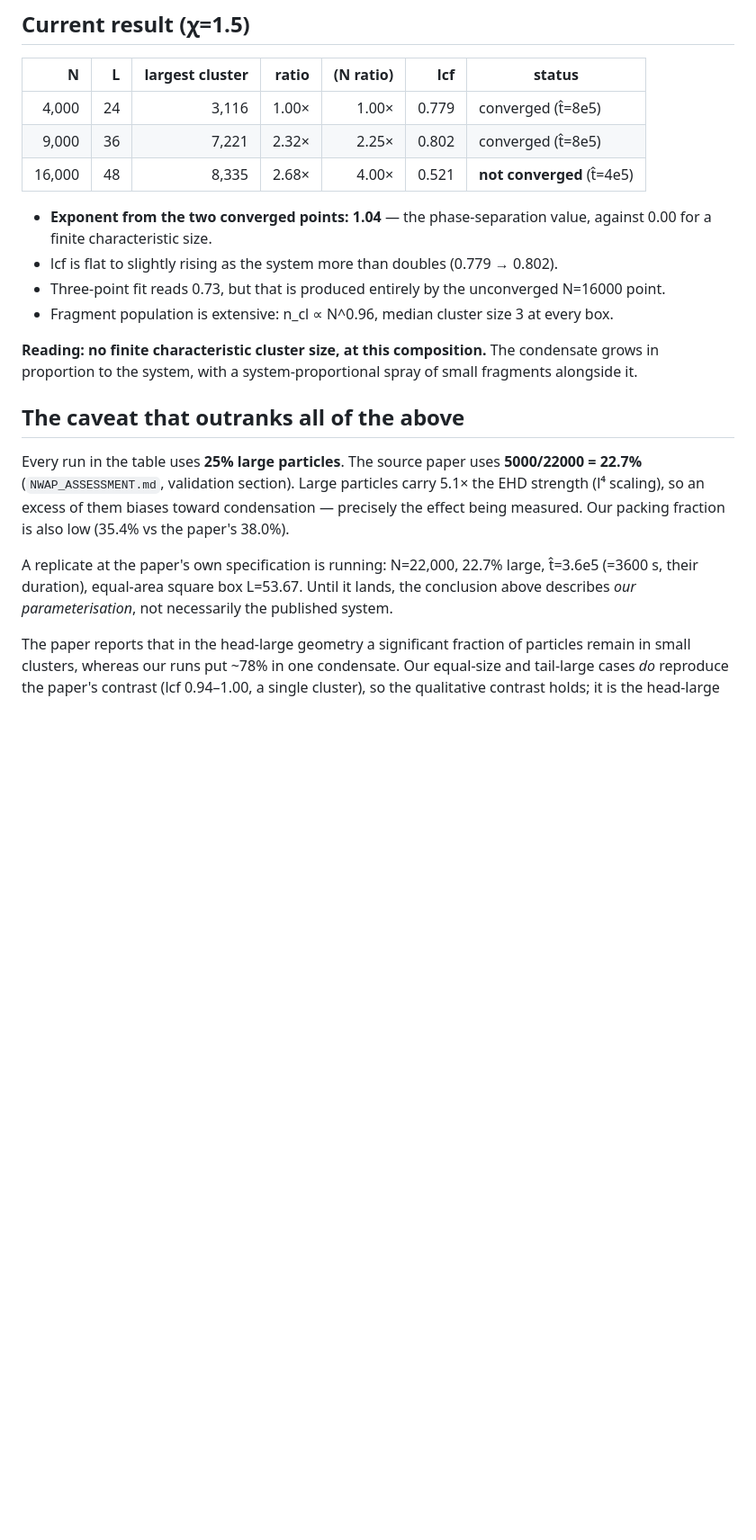
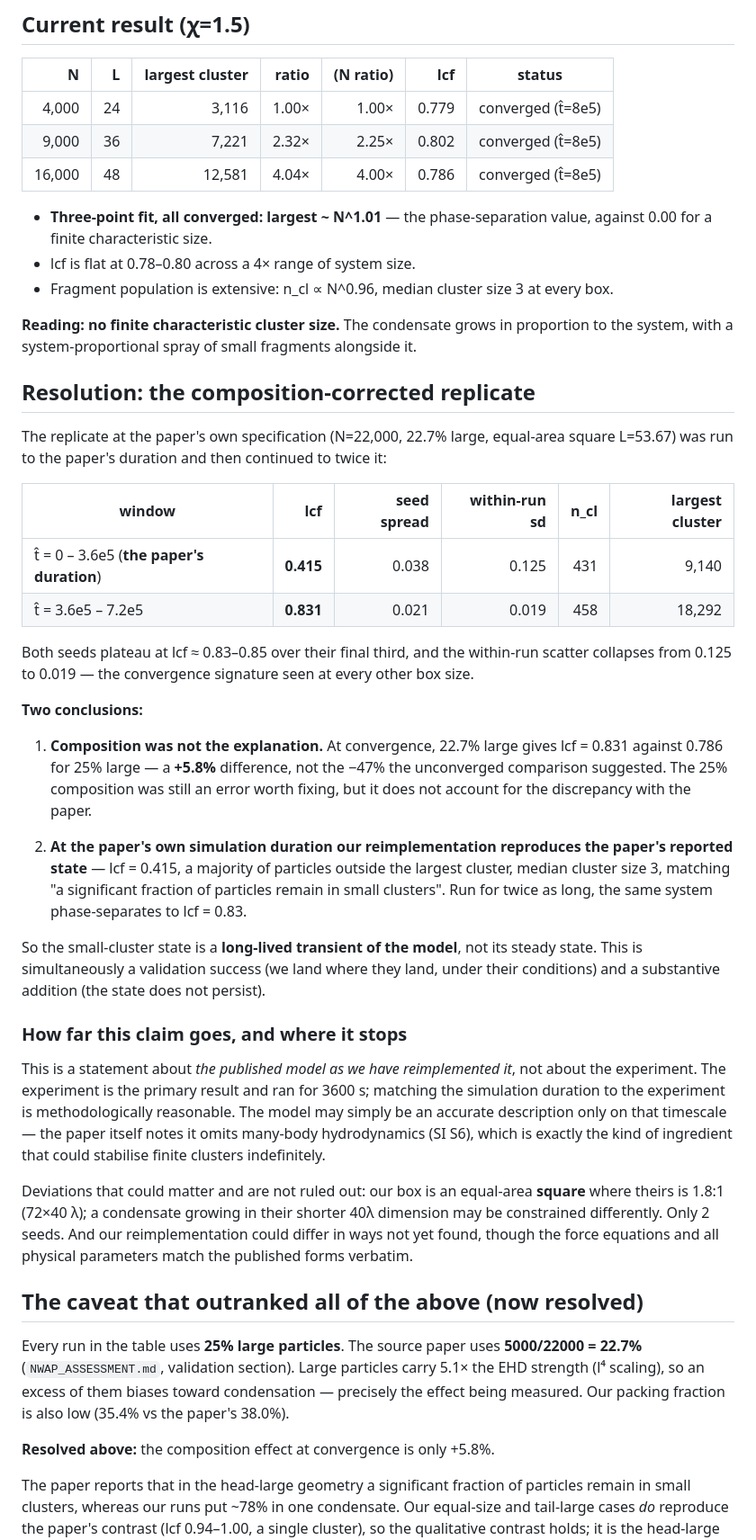
Before and after one commit to martinfrasch/nonrecip-modularity, a Markdown page: BOX_SCALING.md, the part around one of its changes. Shown at 90% size. GitHub-like rendering; blank space fills up the shorter version.

Commit message:
Resolve the scale-selection question: no characteristic size; the small-cluster state is a long-lived transient
Three-point box scaling now fully converged: largest cluster ~ N^1.01 with
lcf flat at 0.78-0.80 across a 4x range of system size. The N=16000 point
rose +50.9% on continuation (0.521 -> 0.786) exactly as the pattern
predicted. Phase separation; no finite characteristic cluster size.

The composition-corrected replicate at the paper's own specification
(N=22000, 22.7% large) settles the outstanding caveat, with two findings:

1. Composition was NOT the explanation. At convergence 22.7% large gives
   lcf=0.831 vs 0.786 for 25% large -- a +5.8% difference, not the -47% the
   unconverged comparison suggested.

2. At the paper's own simulation duration (t=3.6e5 = 3600 s) our
   reimplementation reproduces the paper's reported state: lcf=0.415,
   majority of particles outside the largest cluster, median cluster size 3.
   Continued to twice that duration the same system phase-separates to
   lcf=0.831, with both seeds plateauing and within-run scatter collapsing
   from 0.125 to 0.019.

So the small-cluster state is a long-lived transient of the model rather
than its steady state. This is both a validation success (we land where they
land under their conditions) and a substantive addition (it does not
persist). Scope: a statement about the published model as reimplemented here,
not about the experiment, which ran 3600 s and for which matching the
simulation duration is reasonable. The paper itself notes the model omits
many-body hydrodynamics, which could stabilise finite clusters. Our square
box vs their 1.8:1 domain remains an unruled-out deviation.

Co-Authored-By: Claude Opus 5 (1M context) <noreply@anthropic.com>

```diff
--- a/BOX_SCALING.md
+++ b/BOX_SCALING.md
@@ -43,27 +44,68 @@ slope fit — cluster counts fluctuate ~19% within a run in the crossover region
 |---:|---:|---:|---:|---:|---:|---|
 | 4,000 | 24 | 3,116 | 1.00× | 1.00× | 0.779 | converged (t̂=8e5) |
 | 9,000 | 36 | 7,221 | 2.32× | 2.25× | 0.802 | converged (t̂=8e5) |
-| 16,000 | 48 | 8,335 | 2.68× | 4.00× | 0.521 | **not converged** (t̂=4e5) |
+| 16,000 | 48 | 12,581 | 4.04× | 4.00× | 0.786 | converged (t̂=8e5) |
 
-- **Exponent from the two converged points: 1.04** — the phase-separation value, against 0.00
+- **Three-point fit, all converged: largest ~ N^1.01** — the phase-separation value, against 0.00
   for a finite characteristic size.
-- lcf is flat to slightly rising as the system more than doubles (0.779 → 0.802).
-- Three-point fit reads 0.73, but that is produced entirely by the unconverged N=16000 point.
+- lcf is flat at 0.78–0.80 across a 4× range of system size.
 - Fragment population is extensive: n_cl ∝ N^0.96, median cluster size 3 at every box.
 
-**Reading: no finite characteristic cluster size, at this composition.** The condensate grows in
-proportion to the system, with a system-proportional spray of small fragments alongside it.
+**Reading: no finite characteristic cluster size.** The condensate grows in proportion to the
+system, with a system-proportional spray of small fragments alongside it.
 
-## The caveat that outranks all of the above
+## Resolution: the composition-corrected replicate
+
+The replicate at the paper's own specification (N=22,000, 22.7% large, equal-area square
+L=53.67) was run to the paper's duration and then continued to twice it:
+
+| window | lcf | seed spread | within-run sd | n_cl | largest cluster |
+|---|---:|---:|---:|---:|---:|
+| t̂ = 0 – 3.6e5 (**the paper's duration**) | **0.415** | 0.038 | 0.125 | 431 | 9,140 |
+| t̂ = 3.6e5 – 7.2e5 | **0.831** | 0.021 | 0.019 | 458 | 18,292 |
+
+Both seeds plateau at lcf ≈ 0.83–0.85 over their final third, and the within-run scatter
+collapses from 0.125 to 0.019 — the convergence signature seen at every other box size.
+
+**Two conclusions:**
+
+1. **Composition was not the explanation.** At convergence, 22.7% large gives lcf = 0.831
+   against 0.786 for 25% large — a **+5.8%** difference, not the −47% the unconverged
+   comparison suggested. The 25% composition was still an error worth fixing, but it does not
+   account for the discrepancy with the paper.
+
+2. **At the paper's own simulation duration our reimplementation reproduces the paper's
+   reported state** — lcf = 0.415, a majority of particles outside the largest cluster, median
+   cluster size 3, matching "a significant fraction of particles remain in small clusters".
+   Run for twice as long, the same system phase-separates to lcf = 0.83.
+
+So the small-cluster state is a **long-lived transient of the model**, not its steady state.
+This is simultaneously a validation success (we land where they land, under their conditions)
+and a substantive addition (the state does not persist).
+
+### How far this claim goes, and where it stops
+
+This is a statement about *the published model as we have reimplemented it*, not about the
+experiment. The experiment is the primary result and ran for 3600 s; matching the simulation
+duration to the experiment is methodologically reasonable. The model may simply be an accurate
+description only on that timescale — the paper itself notes it omits many-body hydrodynamics
+(SI S6), which is exactly the kind of ingredient that could stabilise finite clusters
+indefinitely.
+
+Deviations that could matter and are not ruled out: our box is an equal-area **square** where
+theirs is 1.8:1 (72×40 λ); a condensate growing in their shorter 40λ dimension may be
+constrained differently. Only 2 seeds. And our reimplementation could differ in ways not yet
+found, though the force equations and all physical parameters match the published forms
+verbatim.
+
+## The caveat that outranked all of the above (now resolved)
 
 Every run in the table uses **25% large particles**. The source paper uses **5000/22000 =
 22.7%** (`NWAP_ASSESSMENT.md`, validation section). Large particles carry 5.1× the EHD strength
 (l⁴ scaling), so an excess of them biases toward condensation — precisely the effect being
 measured. Our packing fraction is also low (35.4% vs the paper's 38.0%).
 
-A replicate at the paper's own specification is running: N=22,000, 22.7% large, t̂=3.6e5
-(=3600 s, their duration), equal-area square box L=53.67. Until it lands, the conclusion above
-describes *our parameterisation*, not necessarily the published system.
+**Resolved above:** the composition effect at convergence is only +5.8%.
 
 The paper reports that in the head-large geometry a significant fraction of particles remain in
 small clusters, whereas our runs put ~78% in one condensate. Our equal-size and tail-large cases
```
Also changed, not shown: other parts of BOX_SCALING.md (+3 -2 lines).
